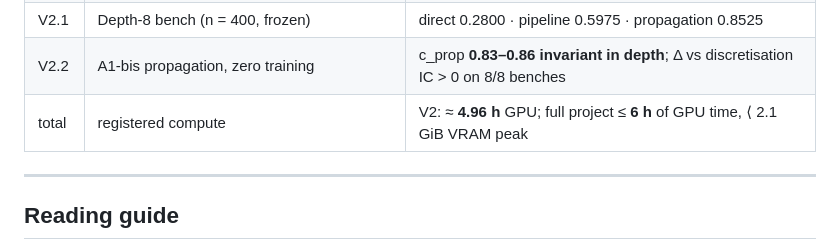
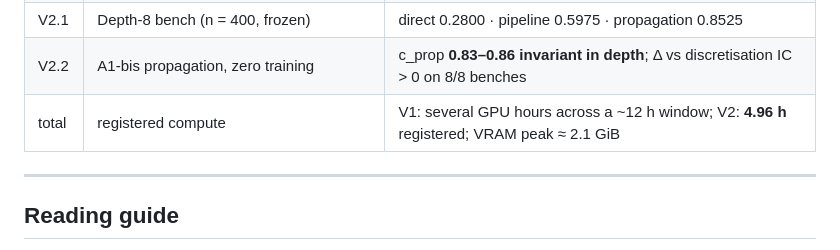
Before and after one commit to cgarrot/decision-coprocessor-paper, a Markdown page: README.md, the part around the change. Rendered like a GitHub page.

Commit message:
docs: fix compute-ledger phrasing and a typo

```diff
--- a/README.md
+++ b/README.md
@@ -54,7 +54,7 @@ The two working repositories remain the source of truth for raw runs and per-ite
 | V2-T | Adapted direct vs pipeline | **1.000 vs 0.762** · Δ **−23.84 pts** [−28.33; −19.60] |
 | V2.1 | Depth-8 bench (n = 400, frozen) | direct 0.2800 · pipeline 0.5975 · propagation 0.8525 |
 | V2.2 | A1-bis propagation, zero training | c_prop **0.83–0.86 invariant in depth**; Δ vs discretisation IC > 0 on 8/8 benches |
-| total | registered compute | V2: ≈ **4.96 h** GPU; full project ≤ **6 h** of GPU time, ⟨ 2.1 GiB VRAM peak |
+| total | registered compute | V1: several GPU hours across a ~12 h window; V2: **4.96 h** registered; VRAM peak ≈ 2.1 GiB |
 
 ---
 
```
Also changed, not shown: docs/10-results-reference.md (+1 -1 lines), paper/PAPER.md (+1 -1 lines).
